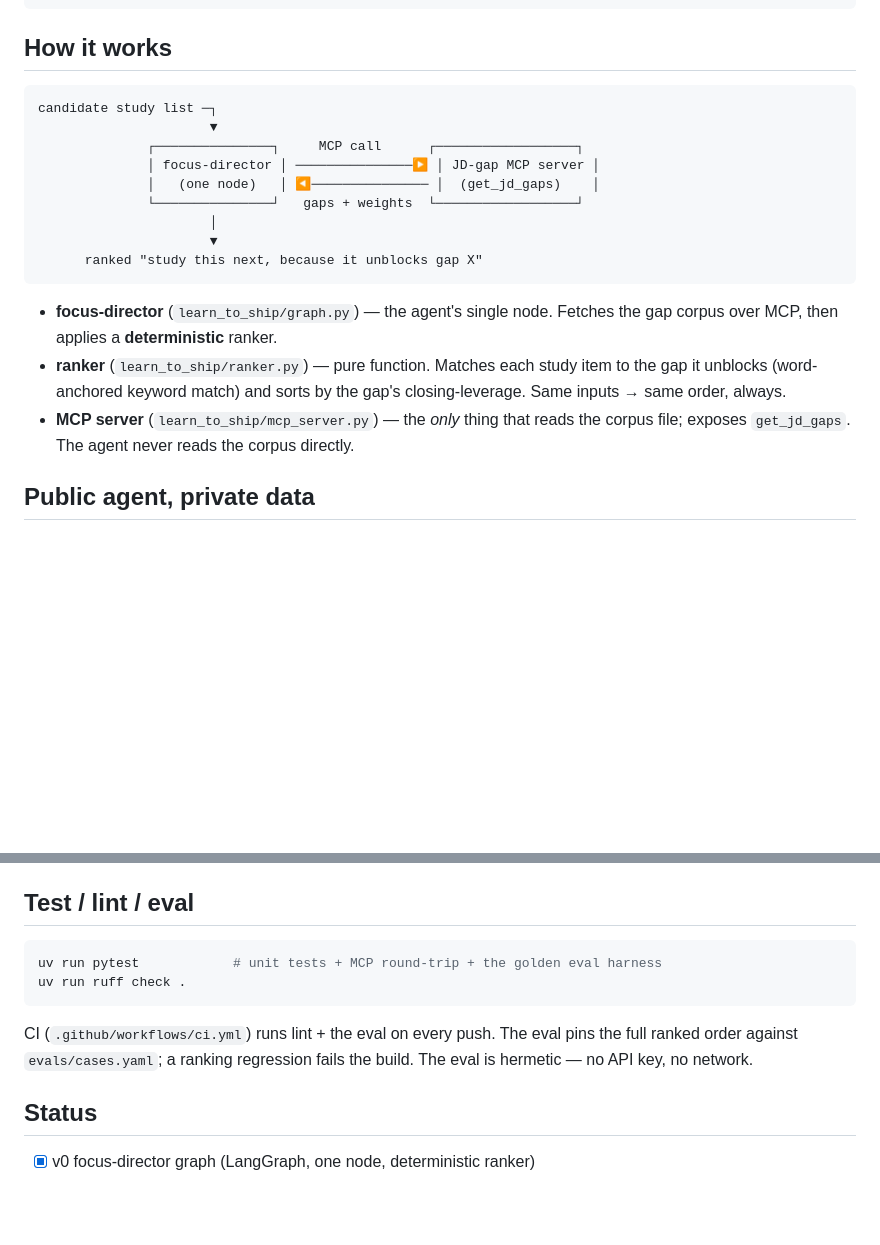
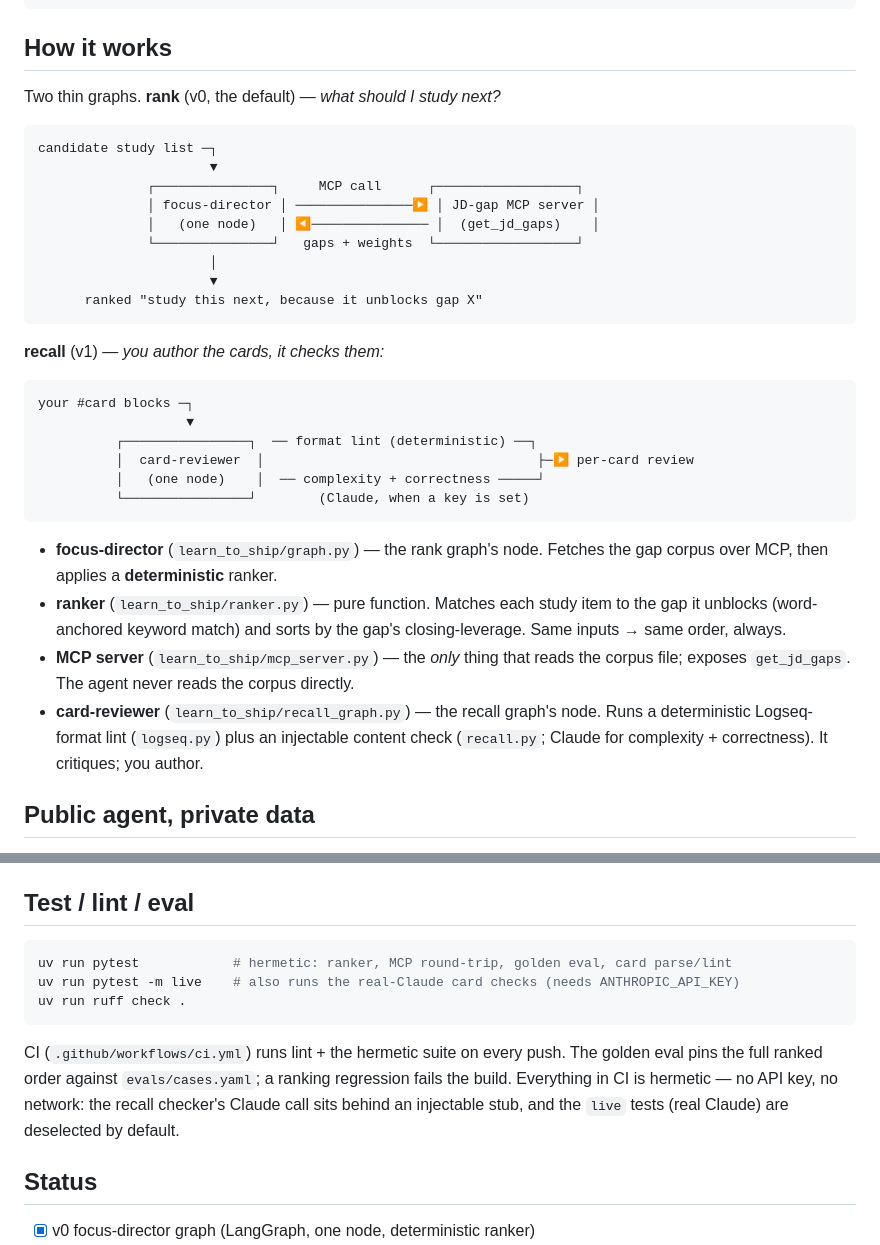
Before and after one commit to canglang-social/learn-to-ship, a Markdown page: README.md, 2 parts joined by grey strips. Rendered like a GitHub page; blank space fills up the shorter version.

Commit message:
docs: complete the README for v1 — How-it-works + test section
Audit follow-up: the "How it works" section still diagrammed only the v0 rank
flow, and "Test / lint / eval" still described only the golden eval.

- Add the recall (card-reviewer) graph diagram + a bullet for it.
- Note the hermetic recall parse/lint tests and `uv run pytest -m live` for the
  real-Claude checks (deselected in CI).

Co-Authored-By: Claude Opus 4.8 (1M context) <noreply@anthropic.com>

````diff
--- a/README.md
+++ b/README.md
@@ -23,7 +23,9 @@ curl -s -X POST https://vegekiwi-learn-to-ship.hf.space/rank \
 
 ## How it works
 
-```
+Two thin graphs. **rank** (v0, the default) — *what should I study next?*
+
+```text
 candidate study list ─┐
                       ▼
               ┌───────────────┐     MCP call      ┌──────────────────┐
@@ -35,13 +37,27 @@ candidate study list ─┐
       ranked "study this next, because it unblocks gap X"
 ```
 
-- **focus-director** (`learn_to_ship/graph.py`) — the agent's single node. Fetches
+**recall** (v1) — *you author the cards, it checks them:*
+
+```text
+your #card blocks ─┐
+                   ▼
+          ┌────────────────┐  ── format lint (deterministic) ──┐
+          │  card-reviewer  │                                   ├─▶ per-card review
+          │   (one node)    │  ── complexity + correctness ─────┘
+          └────────────────┘        (Claude, when a key is set)
+```
+
+- **focus-director** (`learn_to_ship/graph.py`) — the rank graph's node. Fetches
   the gap corpus over MCP, then applies a **deterministic** ranker.
 - **ranker** (`learn_to_ship/ranker.py`) — pure function. Matches each study item
   to the gap it unblocks (word-anchored keyword match) and sorts by the gap's
   closing-leverage. Same inputs → same order, always.
 - **MCP server** (`learn_to_ship/mcp_server.py`) — the *only* thing that reads the
   corpus file; exposes `get_jd_gaps`. The agent never reads the corpus directly.
+- **card-reviewer** (`learn_to_ship/recall_graph.py`) — the recall graph's node.
+  Runs a deterministic Logseq-format lint (`logseq.py`) plus an injectable content
+  check (`recall.py`; Claude for complexity + correctness). It critiques; you author.
 
 ## Public agent, private data
 
@@ -121,13 +137,16 @@ curl -X POST localhost:2024/runs/wait \
 ## Test / lint / eval
 
 ```bash
-uv run pytest            # unit tests + MCP round-trip + the golden eval harness
+uv run pytest            # hermetic: ranker, MCP round-trip, golden eval, card parse/lint
+uv run pytest -m live    # also runs the real-Claude card checks (needs ANTHROPIC_API_KEY)
 uv run ruff check .
 ```
 
-CI (`.github/workflows/ci.yml`) runs lint + the eval on every push. The eval pins
-the full ranked order against `evals/cases.yaml`; a ranking regression fails the
-build. The eval is hermetic — no API key, no network.
+CI (`.github/workflows/ci.yml`) runs lint + the hermetic suite on every push. The
+golden eval pins the full ranked order against `evals/cases.yaml`; a ranking
+regression fails the build. Everything in CI is hermetic — no API key, no network:
+the recall checker's Claude call sits behind an injectable stub, and the `live`
+tests (real Claude) are deselected by default.
 
 ## Status
 
````
